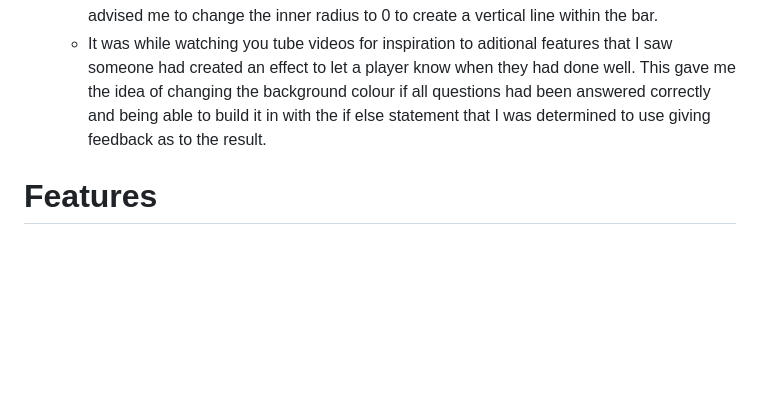
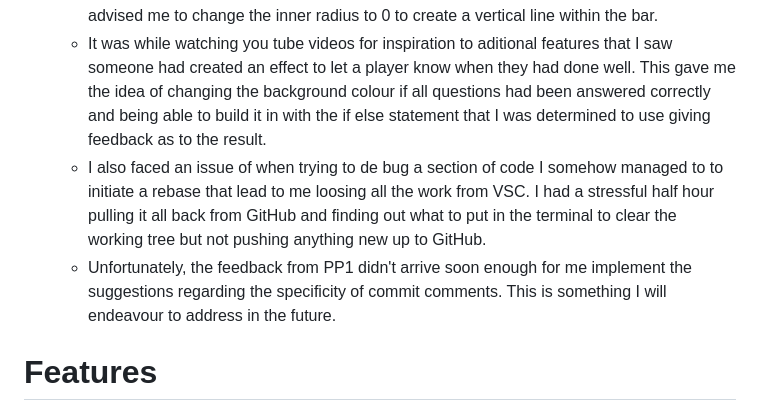
Before and after one commit to Richard-L4/Quiz, a Markdown page: README.md, the part around one of its changes. Drawn GitHub-style; blank space fills up the shorter version.

Commit message:
edit to developement adding comments on comments on comiits, rebase issue and adding you tube links to credits

```diff
--- a/README.md
+++ b/README.md
@@ -182,6 +182,8 @@ Here is a list of all the content in the project with detailed descriptions as t
     - The first challenge I had was making the question large enough to be read on very large screens and clearly visible for very small screens so adopting the mobile first strategy, but being able to fit all the details on the screen. This was solved by creating a top margin so that even on small mobile devices everything can be seen easily.
     - The 2nd challenge was after a >empty< being picked up in html validate and adding a 0 as an initiator for the start of the score it changed the space layout causing a problem with the progress bar. I tried several times myself using dev tools to solve this but couldn't do it. After mentioning this to my mentor he pointed out the overflow hidden function in CSS and advised me to change the inner radius to 0 to create a vertical line within the bar.
     - It was while watching you tube videos for inspiration to aditional features that I saw someone had created an effect to let a player know when they had done well. This gave me the idea of changing the background colour if all questions had been answered correctly and being able to build it in with the if else statement that I was determined to use giving feedback as to the result.
+    - I also faced an issue of when trying to de bug a section of code I somehow managed to to initiate a rebase that lead to me loosing all the work from VSC. I had a stressful half hour pulling it all back from GitHub and finding out what to put in the terminal to clear the working tree but not pushing anything new up to GitHub.
+    - Unfortunately, the feedback from PP1 didn't arrive soon enough for me implement the suggestions regarding the specificity of commit comments. This is something I will endeavour to address in the future.
 
 # Features
 
```
Also changed, not shown: other parts of README.md (+2 -1 lines).
